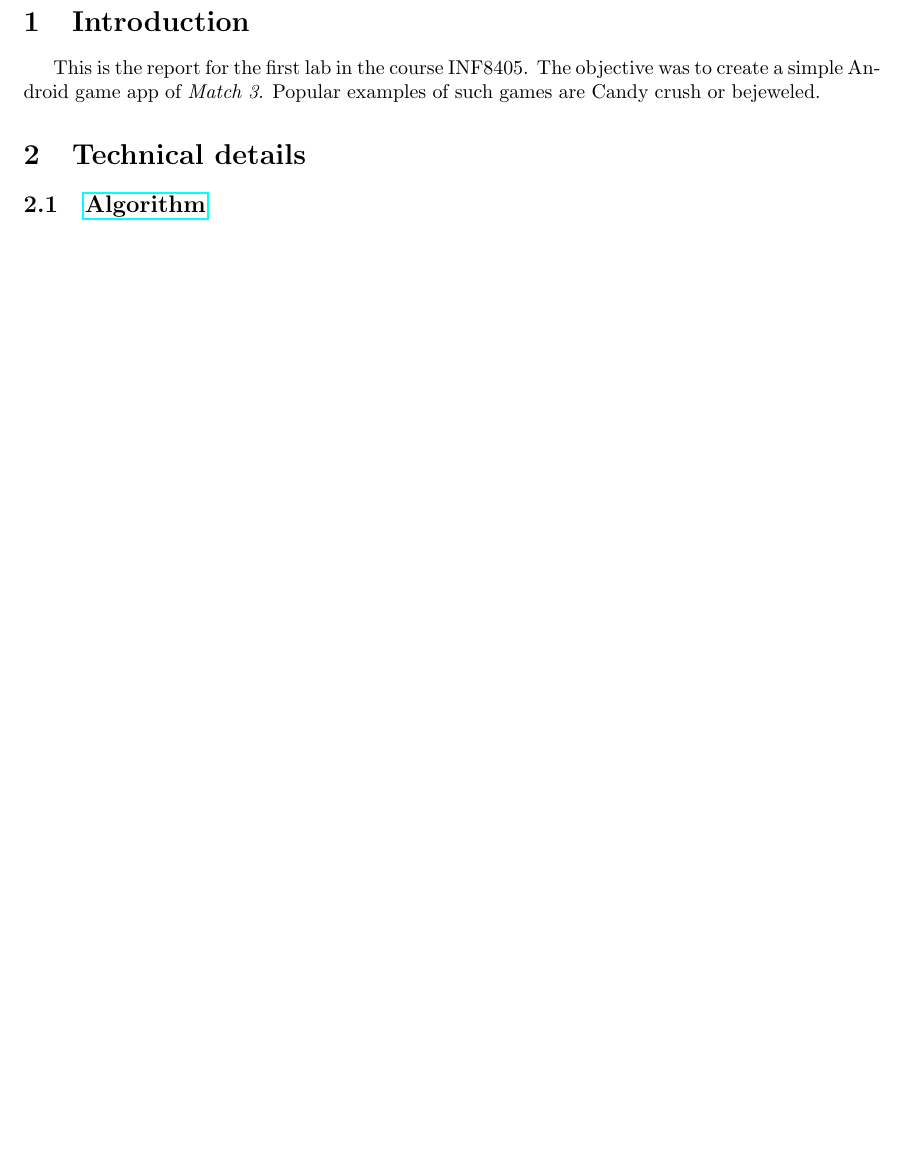
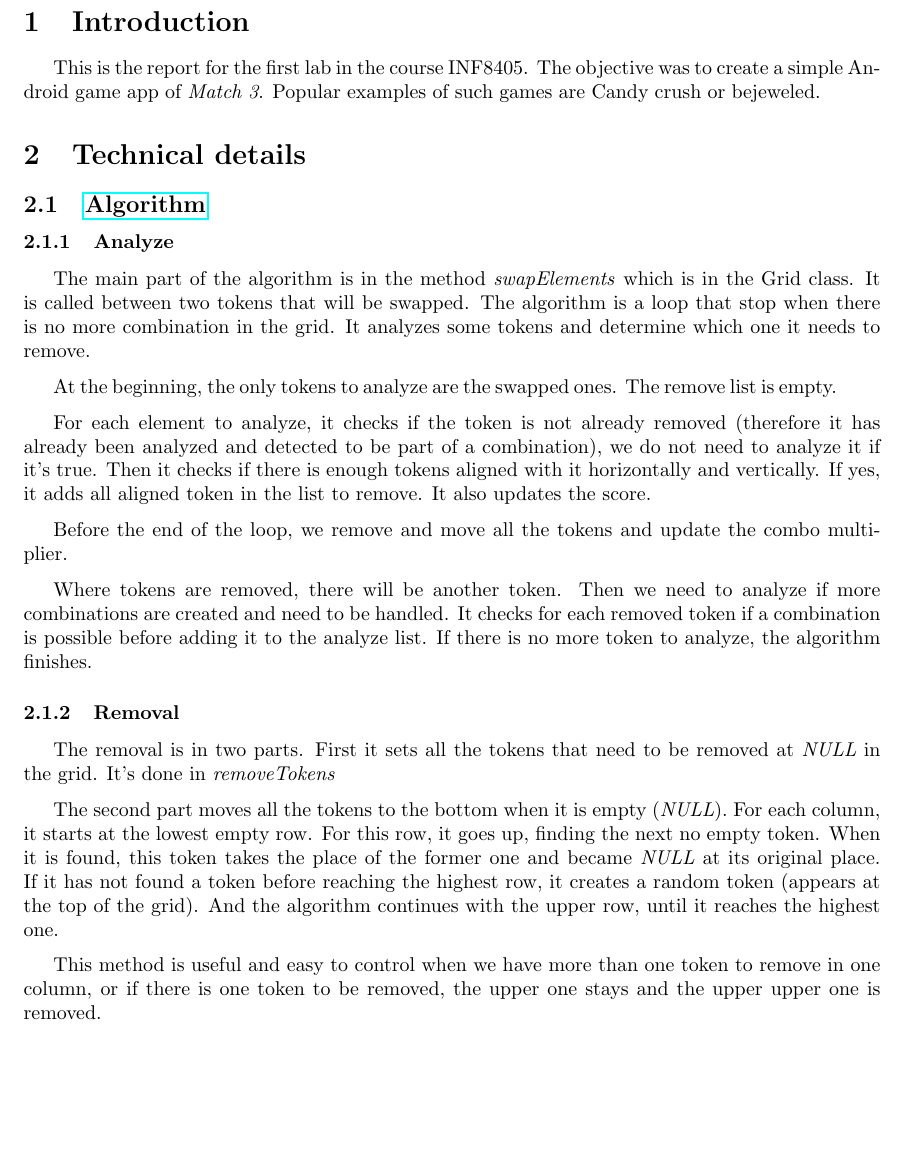
Before and after one commit to cnamal/INF8405, a LaTeX document (Match3/report.tex): part of page 3 of 4 before the commit and part of page 3 of 5 after it, cut so that both start at the same text, the shorter picture padded with empty space. Compiled offline with pdfLaTeX.

Commit message:
Update Report

```diff
--- a/Match3/report.tex
+++ b/Match3/report.tex
@@ -41,7 +41,25 @@ This is the report for the first lab in the course INF8405. The objective was to
 
 \subsection{\href{https://www.youtube.com/watch?v=8y6zNR4X8xs&feature=youtu.be&t=4m29s}{Algorithm}}
 
-%TODO
+\subsubsection{Analyze}
+
+The main part of the algorithm is in the method \textit{swapElements} which is in the Grid class. It is called between two tokens that will be swapped. The algorithm is a loop that stop when there is no more combination in the grid. It analyzes some tokens and determine which one it needs to remove.
+
+At the beginning, the only tokens to analyze are the swapped ones. The remove list is empty.
+
+For each element to analyze, it checks if the token is not already removed (therefore it has already been analyzed and detected to be part of a combination), we do not need to analyze it if it's true. Then it checks if there is enough tokens aligned with it horizontally and vertically. If yes, it adds all aligned token in the list to remove. It also updates the score.
+
+Before the end of the loop, we remove and move all the tokens and update the combo multiplier.
+
+Where tokens are removed, there will be another token. Then we need to analyze if more combinations are created and need to be handled. It checks for each removed token if a combination is possible before adding it to the analyze list. If there is no more token to analyze, the algorithm finishes.
+
+\subsubsection{Removal}
+
+The removal is in two parts. First it sets all the tokens that need to be removed at \textit{NULL} in the grid. It's done in \textit{removeTokens}
+
+The second part moves all the tokens to the bottom when it is empty (\textit{NULL}). For each column, it starts at the lowest empty row. For this row, it goes up, finding the next no empty token. When it is found, this token takes the place of the former one and became \textit{NULL} at its original place. If it has not found a token before reaching the highest row, it creates a random token (appears at the top of the grid). And the algorithm continues with the upper row, until it reaches the highest one.
+
+This method is useful and easy to control when we have more than one token to remove in one column, or if there is one token to be removed, the upper one stays and the upper upper one is removed.
 
 \subsection{\href{http://data.whicdn.com/images/28718572/large.gif}{Activities + Fragments}}
 
```
